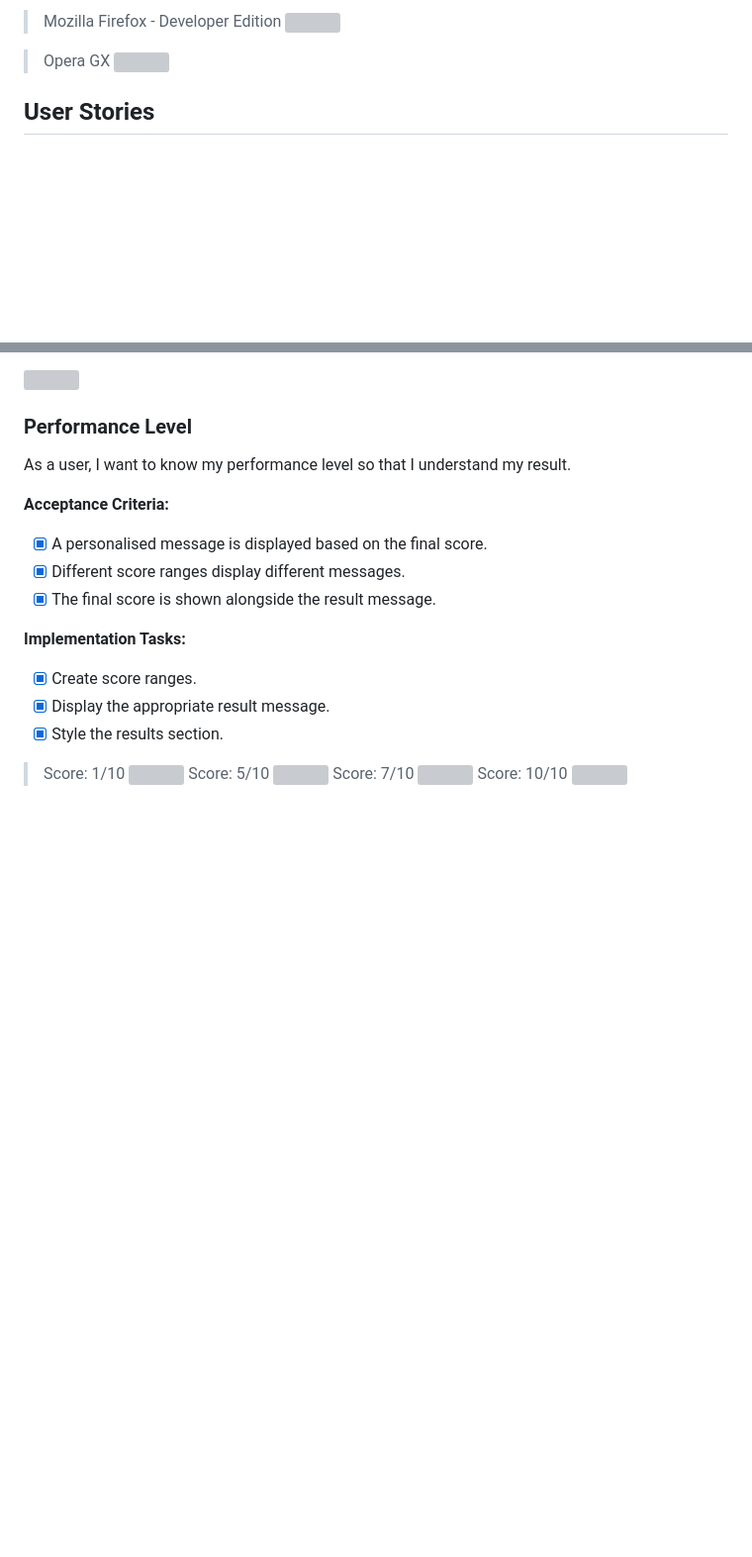
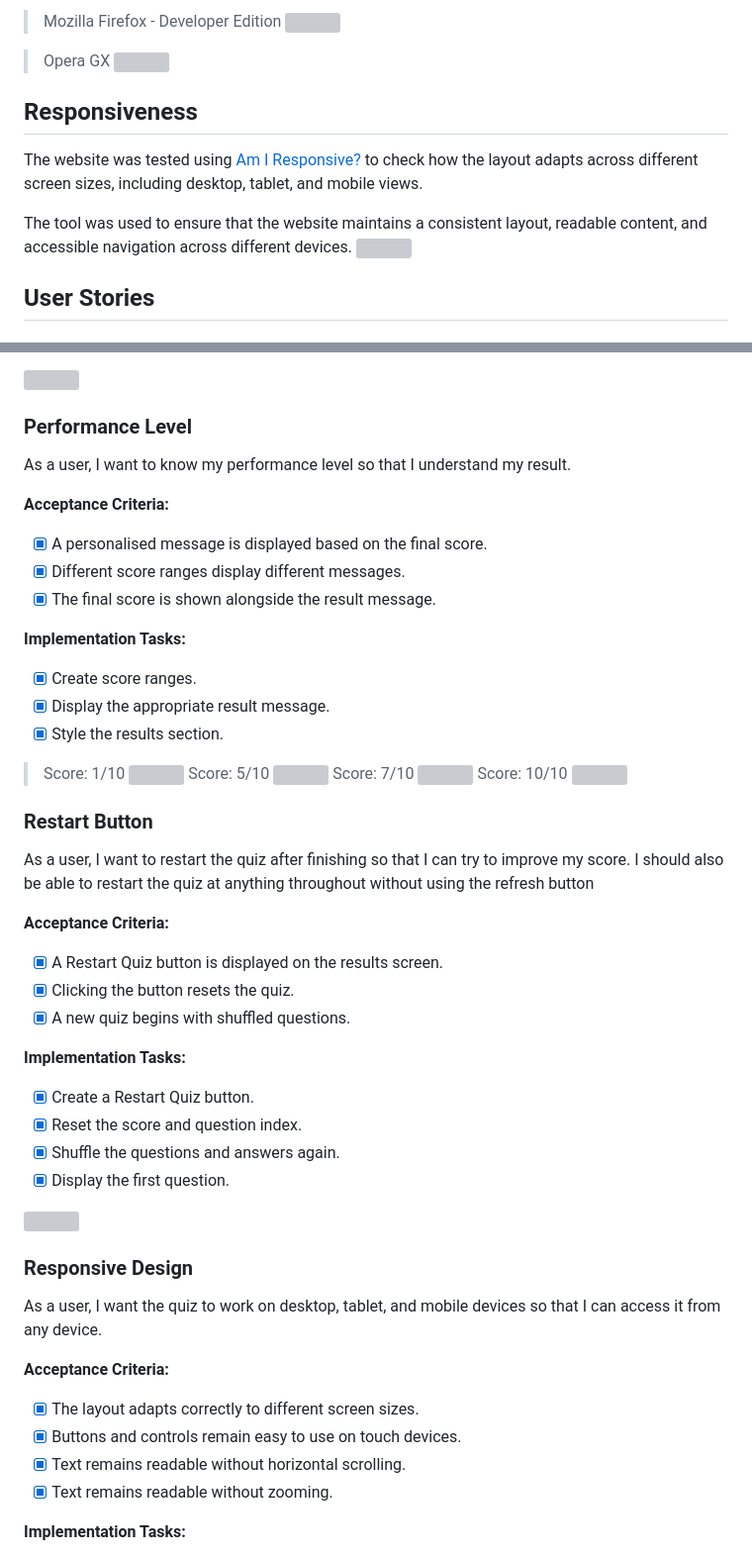
Before and after one commit to Zealous242/physics-and-astronomy-quiz, a Markdown page: TESTING.md, 2 parts joined by grey strips. Shown: that part at 99% size. GitHub-like rendering; blank space fills up the shorter version; grey boxes are pictures that could not be loaded.

Commit message:
Add responsive to TESTING.md

```diff
--- a/TESTING.md
+++ b/TESTING.md
@@ -44,6 +44,14 @@ No visual or functional issues were identified.
 
 >Opera GX
 ![](documentation/cross-platform/test-operagx.png)
+
+## Responsiveness
+
+The website was tested using [Am I Responsive?](https://fireship.dev/amiresponsive) to check how the layout adapts across different screen sizes, including desktop, tablet, and mobile views.
+
+The tool was used to ensure that the website maintains a consistent layout, readable content, and accessible navigation across different devices.
+![](documentation\user-stories\am-i-responsive-cream-bg.png)
+
 
 ## User Stories
 
@@ -260,3 +268,36 @@ As a user, I want to know my performance level so that I understand my result.
 ![](documentation/user-stories/test-score-7-10.png)
 >Score: 10/10
 ![](documentation/user-stories/test-score-10-10.png)
+
+### Restart Button
+
+As a user, I want to restart the quiz after finishing so that I can try to improve my score. I should also be able to restart the quiz at anything throughout without using the refresh button
+
+**Acceptance Criteria:**
+
+- [x] A Restart Quiz button is displayed on the results screen.
+- [x] Clicking the button resets the quiz.
+- [x] A new quiz begins with shuffled questions.
+
+**Implementation Tasks:**
+
+- [x] Create a Restart Quiz button.
+- [x] Reset the score and question index.
+- [x] Shuffle the questions and answers again.
+- [x] Display the first question.
+
+![](documentation/user-stories/user-story-restart-button-test.png)
+
+### Responsive Design
+
+As a user, I want the quiz to work on desktop, tablet, and mobile devices so that I can access it from any device.
+
+**Acceptance Criteria:**
+
+- [x] The layout adapts correctly to different screen sizes.
+- [x] Buttons and controls remain easy to use on touch devices.
+- [x] Text remains readable without horizontal scrolling.
+- [x] Text remains readable without zooming.
+
+**Implementation Tasks:**
+
```
Also changed, not shown: other parts of TESTING.md (+11 -0 lines), documentation/user-stories/am-i-responsive-cream-bg.png (added), 1 other file.
